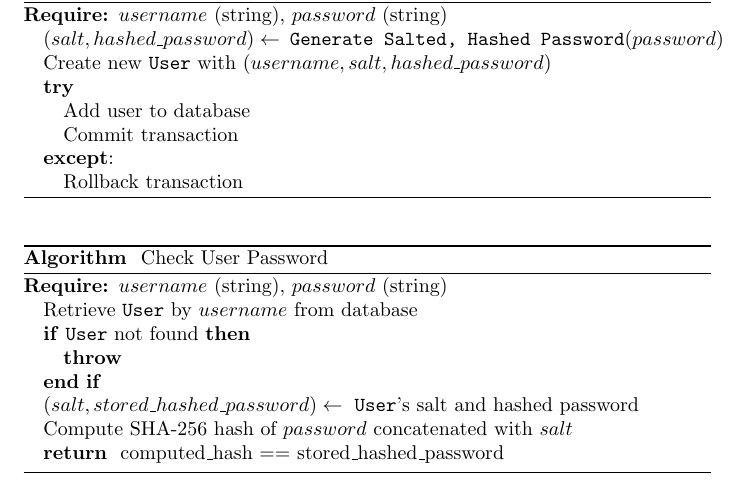
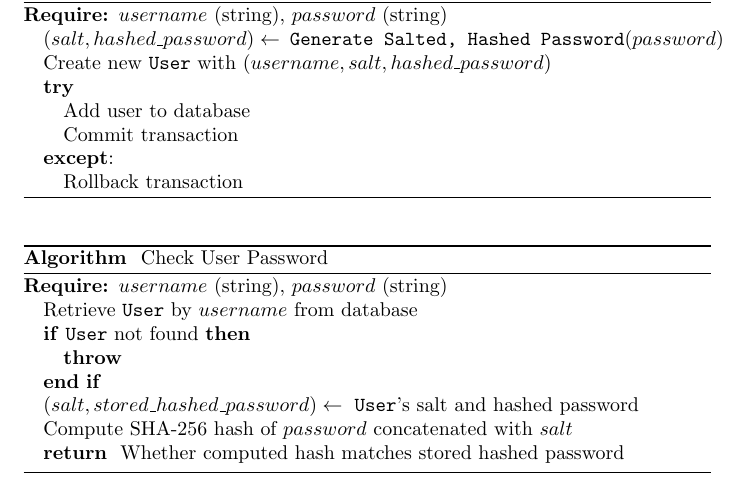
Before and after one commit to pgolbus/411-resources, a LaTeX problem sheet (HW/HW4 caching/pseudocode/pseudocode.tex, which reads HW/HW4 caching/pseudocode/user.tex): part of page 1 of 7, cut so that both start at the same text. Compiled offline with pdfLaTeX.

Commit message:
small cleanup

```diff
--- a/HW/HW4 caching/pseudocode/user.tex
+++ b/HW/HW4 caching/pseudocode/user.tex
@@ -35,6 +35,6 @@
 \ENDIF
 \STATE $(salt, stored\_hashed\_password) \gets \texttt{User}\mbox{'s salt and hashed password}$
 \STATE Compute SHA-256 hash of $password$ concatenated with $salt$
-\RETURN computed\_hash == stored\_hashed\_password
+\RETURN Whether computed hash matches stored hashed password
 \end{algorithmic}
 \end{algorithm}
```
Also changed, not shown: HW/HW4 caching/pseudocode/pseudocode.pdf.
